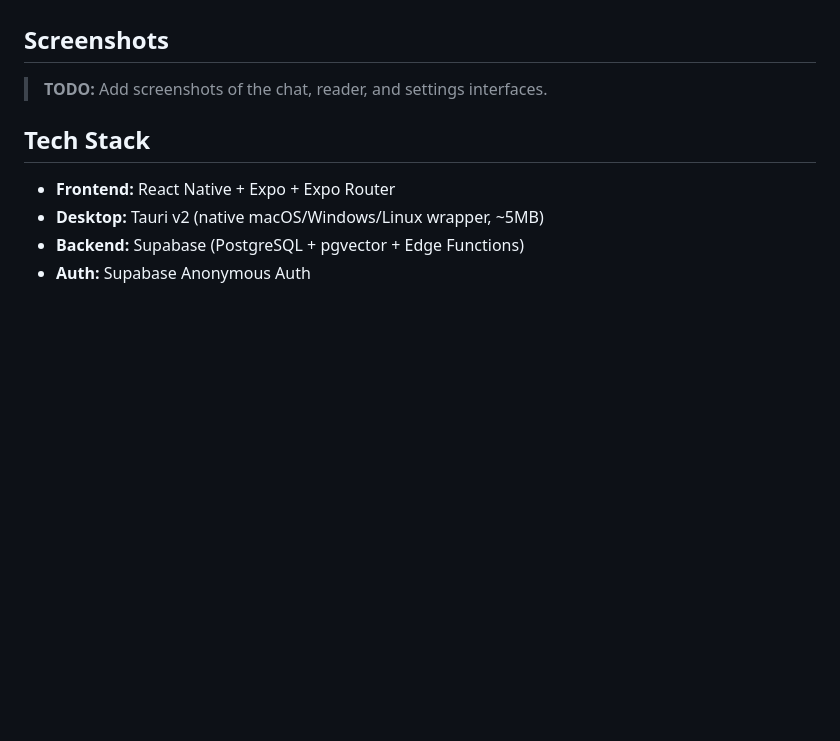
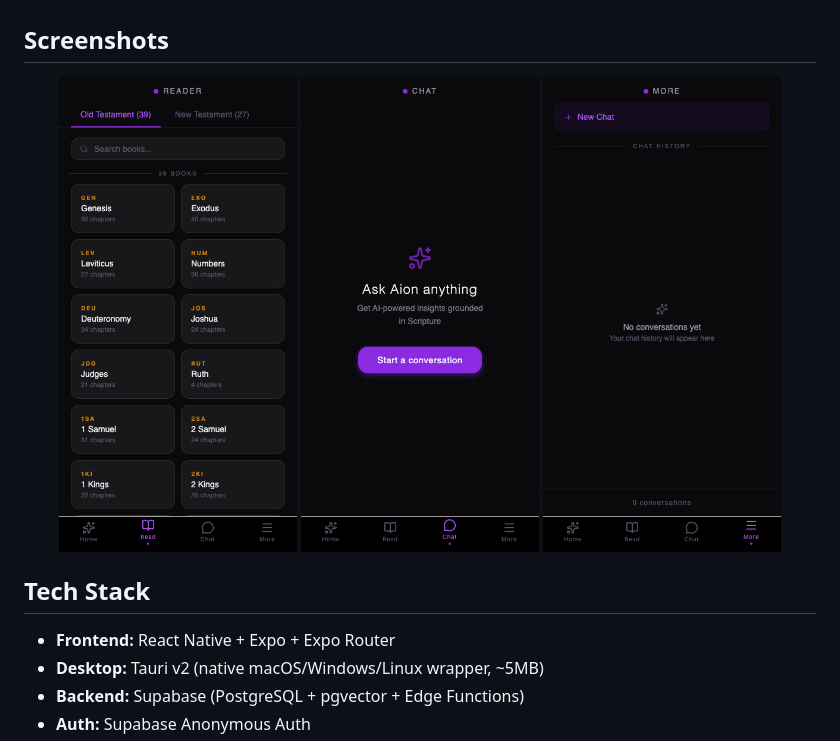
Before and after one commit to Raoof128/Aion, a Markdown page: README.md, the part around the change. GitHub-like rendering; pictures changed too: assets/chat_screenshot.png (added), assets/reader_screenshot.png (added), assets/settings_screenshot.png (added); blank space fills up the shorter version.

Commit message:
docs: Add application screenshots

```diff
--- a/README.md
+++ b/README.md
@@ -28,7 +28,11 @@ Users interact through a Perplexity-style chat interface with dynamic prompt sug
 
 ## Screenshots
 
-> **TODO:** Add screenshots of the chat, reader, and settings interfaces.
+<div align="center">
+  <img src="assets/reader_screenshot.png" width="30%" alt="Reader view" />
+  <img src="assets/chat_screenshot.png" width="30%" alt="Chat interface" />
+  <img src="assets/settings_screenshot.png" width="30%" alt="Settings menu" />
+</div>
 
 ## Tech Stack
 
```
Also changed, not shown: AGENT.md (+8 -0 lines), CHANGELOG.md (+8 -0 lines).
